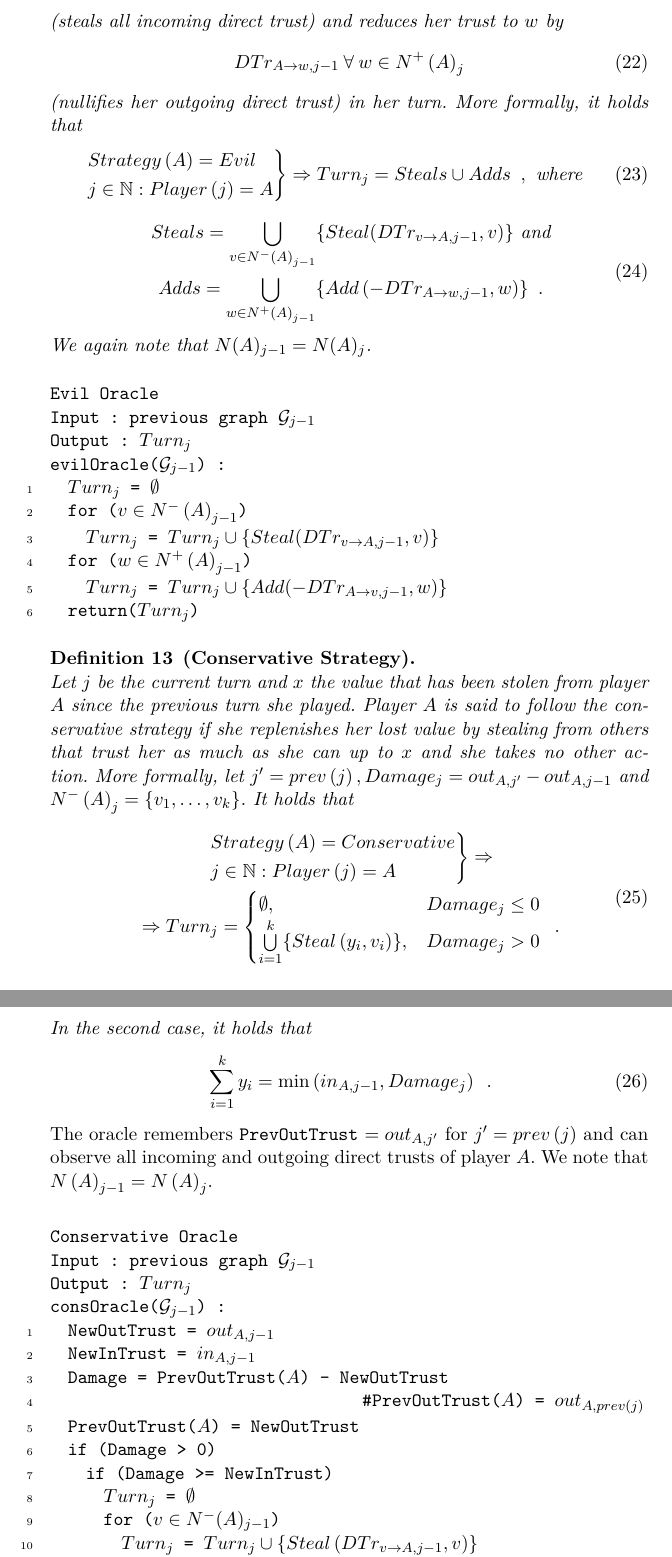
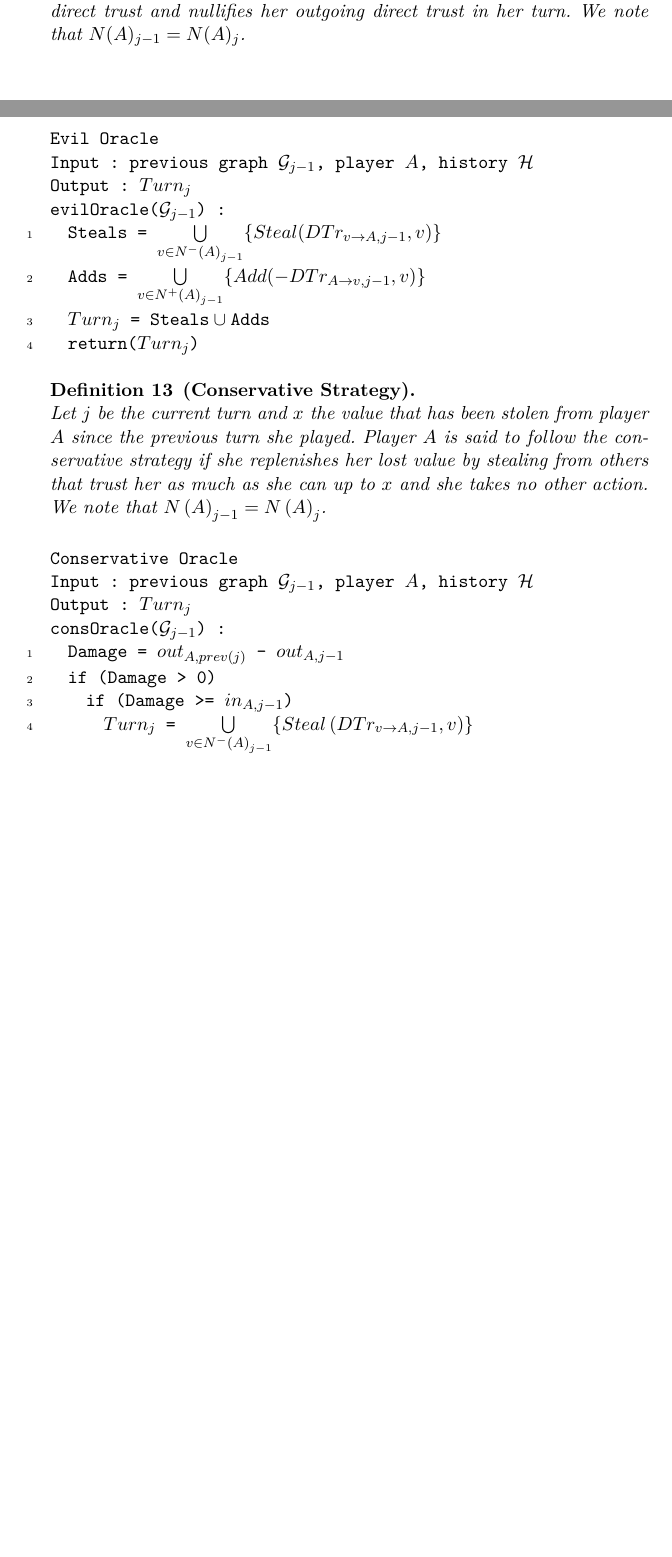
Before and after one commit to decrypto-org/TrustIsRisk, a LaTeX paper (paperEng.tex): two parts of pages 9 and 10 of 29 before the commit and two parts of pages 8 and 9 of 28 after it, joined at a grey line, cut at the place of the change, the shorter picture padded with empty space. The pictures show the PDF file paperEng.pdf that the author committed with the source.

Commit message:
add player and history inputs to oracles, switch to set-theoretic style, simplify strategy definitions

```diff
--- a/paperEng.tex
+++ b/paperEng.tex
@@ -394,8 +394,4 @@
         \end{equation}
      \end{definition}
      \begin{definition}[Idle Strategy] \ \\
-        A player $A$ is said to follow the idle strategy if she passes in her turn. More formally, it holds that
-        \begin{equation}
-           \begin{rcases}
-              Strategy\left(A\right) = Idle \\
-              j \in \mathbb{N} : Player\left(j\right) = A
+        A player $A$ is said to follow the idle strategy if she passes in her turn.
@@ -406,58 +399,26 @@
      \Suppressnumber
      \begin{lstlisting}[label=idleoracle, style=numbers]
 Idle Oracle
-Input : previous graph (*@$\mathcal{G}_{j-1}$@*)
+Input : previous graph (*@$\mathcal{G}_{j-1}$@*), player (*@$A$@*), history (*@$\mathcal{H}$@*)
 Output : (*@$Turn_j$@*)
 idleOracle((*@$\mathcal{G}_{j-1}$@*)) : (*@\Reactivatenumber@*)
   return((*@$\emptyset$@*))
      \end{lstlisting}
      \begin{definition}[Evil Strategy] \ \\
-        A player $A$ is said to follow the evil strategy if she steals value
-        \begin{equation}
-           y_v = DTr_{v \rightarrow A, j-1} \: \forall \: v \in N^{-}\left(A\right)_j
-        \end{equation}
-        (steals all incoming direct trust) and reduces her trust to $w$ by
-        \begin{equation}
-           DTr_{A \rightarrow w, j-1} \: \forall \: w \in N^{+}\left(A\right)_j
-        \end{equation}
-        (nullifies her outgoing direct trust) in her turn.
-        More formally, it holds that
-        \begin{equation}
-           \begin{rcases}
-              Strategy\left(A\right) = Evil \\
-              j \in \mathbb{N} : Player\left(j\right) = A
-           \end{rcases}
-           \Rightarrow Turn_j = Steals \cup Adds \enspace, \mbox{ where}
-        \end{equation}
-        \begin{equation}
-        \begin{gathered}
-           Steals = \bigcup\limits_{v \in N^{-}\left(A\right)_{j-1}}\{Steal(DTr_{v \rightarrow A, j-1}, v)\} \mbox{ and} \\
-           Adds = \bigcup\limits_{w \in N^{+}\left(A\right)_{j-1}}\{Add\left(-DTr_{A \rightarrow w, j-1}, w\right)\}
-           \enspace.
-        \end{gathered}
-        \end{equation}
-        We again note that $N(A)_{j-1} = N(A)_j$.
+        A player $A$ is said to follow the evil strategy if she steals all incoming direct trust and nullifies her outgoing
+        direct trust in her turn. We note that $N(A)_{j-1} = N(A)_j$.
      \end{definition}
      \Suppressnumber
      \begin{lstlisting}[label=eviloracle, style=numbers]
 Evil Oracle
-Input : previous graph (*@$\mathcal{G}_{j-1}$@*)
+Input : previous graph (*@$\mathcal{G}_{j-1}$@*), player (*@$A$@*), history (*@$\mathcal{H}$@*)
 Output : (*@$Turn_j$@*)
 evilOracle((*@$\mathcal{G}_{j-1}$@*)) : (*@\Reactivatenumber@*)
-  (*@$Turn_j$@*) = (*@$\emptyset$@*)
-  for ((*@$v \in N^{-}\left(A\right)_{j-1}$@*))
-    (*@$Turn_j$@*) = (*@$Turn_j \cup \{Steal(DTr_{v \rightarrow A, j-1}, v)\}$@*)
-  for ((*@$w \in N^{+}\left(A\right)_{j-1}$@*))
-    (*@$Turn_j$@*) = (*@$Turn_j \cup \{Add(-DTr_{A \rightarrow v, j-1}, w)\}$@*)
+  Steals = (*@$\bigcup\limits_{v \in N^{-}\left(A\right)_{j-1}}\{Steal(DTr_{v \rightarrow A, j-1}, v)\}$@*)
+  Adds = (*@$\bigcup\limits_{v \in N^{+}\left(A\right)_{j-1}}\{Add(-DTr_{A \rightarrow v, j-1}, v)\}$@*)
+  (*@$Turn_j$@*) = Steals(*@$\: \cup \:$@*)Adds
   return((*@$Turn_j$@*))
      \end{lstlisting}
      \begin{definition}[Conservative Strategy] \ \\
         Let $j$ be the current turn and $x$ the value that has been stolen from player $A$ since the previous turn she
         played. Player $A$ is said to follow the conservative strategy if she replenishes her lost value by stealing
-        from others that trust her as much as she can up to $x$ and she takes no other action.
-        More formally, let $j' = prev\left(j\right), Damage_j = out_{A,j'} - out_{A,j-1}$ and $N^{-}\left(A\right)_j =
-        \{v_1, \dots, v_k\}$. It holds that
-        \begin{equation}
-        \begin{gathered}
-           \begin{rcases}
-              Strategy\left(A\right) = Conservative \\
@@ -470,44 +425,26 @@ evilOracle((*@$\mathcal{G}_{j-1}$@*)) : (*@\Reactivatenumber@*)
-              \bigcup\limits_{i=1}^{k}\{Steal\left(y_i,v_i\right)\}, & Damage_j > 0
-           \end{cases} \enspace.
-        \end{gathered}
-        \end{equation}
-        In the second case, it holds that
-        \begin{equation}
-           \sum\limits_{i=1}^{k}y_i = \min\left(in_{A,j-1}, Damage_j\right) \enspace.
-        \end{equation}
-     \end{definition}
-     The oracle remembers \texttt{PrevOutTrust} $= out_{A, j'}$ for  $j' = prev\left(j\right)$ and can observe all incoming
-     and outgoing direct trusts of player $A$.
-     %$\forall v \in N^{-}(A)_{j-1}, DTr_{v \rightarrow A, j-1}, \forall v \in N^{+}(A)_{j-1}, DTr_{A \rightarrow v, j-1}$.
-     We note that $N\left(A\right)_{j-1} = N\left(A\right)_j$. \\
+        from others that trust her as much as she can up to $x$ and she takes no other action. We note that
+        $N\left(A\right)_{j-1} = N\left(A\right)_j$.
+     \end{definition}
      \Suppressnumber
      \begin{lstlisting}[label=conservativeoracle, style=numbers]
 Conservative Oracle
-Input : previous graph (*@$\mathcal{G}_{j-1}$@*)
+Input : previous graph (*@$\mathcal{G}_{j-1}$@*), player (*@$A$@*), history (*@$\mathcal{H}$@*)
 Output : (*@$Turn_j$@*)
 consOracle((*@$\mathcal{G}_{j-1}$@*)) : (*@\Reactivatenumber@*)
-  NewOutTrust = (*@$out_{A, j-1}$@*)
-  NewInTrust = (*@$in_{A, j-1}$@*)
-  Damage = PrevOutTrust((*@$A$@*)) - NewOutTrust
-                                   #PrevOutTrust((*@$A$@*)) = (*@$out_{A, prev\left(j\right)}$@*)
-  PrevOutTrust((*@$A$@*)) = NewOutTrust
+  Damage = (*@$out_{A, prev\left(j\right)}$@*) - (*@$out_{A, j-1}$@*)
   if (Damage > 0)
-    if (Damage >= NewInTrust)
-      (*@$Turn_j$@*) = (*@$\emptyset$@*)
-      for ((*@$v \in N^{-}(A)_{j-1}$@*))
-        (*@$Turn_j$@*) = (*@$Turn_j \cup \{Steal\left(DTr_{v \rightarrow A, j-1}, v\right)\}$@*)
+    if (Damage >= (*@$in_{A, j-1}$@*))
+      (*@$Turn_j$@*) = (*@$\bigcup\limits_{v \in N^{-}\left(A\right)_{j-1}}\{Steal\left(DTr_{v \rightarrow A, j-1}, v\right)\}$@*)
     else
-      (*@$y$@*) = SelectSteal((*@$G_j$@*), (*@$A$@*), Damage)    #(*@$y$@*) = ((*@$y_1$@*),...,(*@$y_{|N^{-}\left(A\right)_{j-1}|}$@*))
-      (*@$Turn_j$@*) = (*@$\emptyset$@*)
-      for ((*@$i \in [|N^{-}\left(A\right)_{j-1}|]$@*))
-        (*@$Turn_j$@*) = (*@$Turn_j \cup \{Steal\left(y_i, N^{-}(A)_{j-1,i}\right)\}$@*)
+      (*@$y$@*) = SelectSteal((*@$G_j$@*), (*@$A$@*), Damage)    #(*@$y$@*) = (*@$\{y_v : v \in N^{-}\left(A\right)_{j-1}\}$@*)
+      (*@$Turn_j$@*) = (*@$\bigcup\limits_{v \in N^{-}\left(A\right)}\{Steal\left(y_v, v\right)\}$@*)
   else
     (*@$Turn_j$@*) = (*@$\emptyset$@*)
   return((*@$Turn_j$@*))
      \end{lstlisting}
-     \texttt{SelectSteal()} returns $y_i$ with $i \in [|N^{-}\left(A\right)_j|]$ such that
+     \texttt{SelectSteal()} returns $y_v$ with $v \in N^{-}\left(A\right)_{j-1}$ such that
      \begin{equation}
-        \sum\limits_{i=1}^{|N^{-}\left(A\right)_j|}y_i = Damage \wedge \forall i, y_i \leq DTr_{N^{-}\left(A\right)_{j,i}
-        \rightarrow A} \enspace.
+        \sum\limits_{v \in N^{-}\left(A\right)_{j-1}}y_v = Damage_{A, j} \wedge \forall v \in N^{-}\left(A\right)_{j-1},
+        y_v \leq DTr_{v \rightarrow A} \enspace.
      \end{equation}
      Each conservative player can arbitrarily define how \texttt{SelectSteal()} distributes the $Steal\left(\right)$ actions
@@ -527,4 +451,17 @@ consOracle((*@$\mathcal{G}_{j-1}$@*)) : (*@\Reactivatenumber@*)
-     activity.
+     each time she calls the function, as long as the above restriction is respected. As we can see, the definition covers a
+     multitude of options for the conservative player, since in case $0 < Damage_{A,j} < in_{A,j-1}$ she can choose to
+     distribute the $Steal\left(\right)$ actions in any way she chooses.
+
+     The rationale behind this strategy arises from a real-world common situation. Suppose there are a client, an
+     intermediary and a producer. The client entrusts some value to the intermediary so that the latter can buy the desired
+     product from the producer and deliver it to the client. The intermediary in turn entrusts an equal value to the
+     producer, who needs the value upfront to be able to complete the production process. However the producer eventually
+     does not give the product neither reimburses the value, due to bankruptcy or decision to exit the market with an unfair
+     benefit. The intermediary can choose either to reimburse the client and suffer the loss, or refuse to return the money
+     and lose the client's trust. The latter choice for the intermediary is exactly the conservative strategy. It is used
+     throughout this work as a strategy for all the intermediary players because it models effectively the worst-case
+     scenario that a client can face after an evil player decides to steal everything she can and the rest of the players do
+     not engage in evil activity.
      \begin{definition}[Indirect Trust, $Tr_{A \rightarrow B, j}$] \ \\
         The indirect trust from $A$ to $B$ after turn $j$ is defined as the maximum possible value that can be stolen from
         $A$ if $B$ follows the evil strategy, $A$ follows the idle strategy and everyone else ($\mathcal{V} \setminus
```
Also changed, not shown: paperEng.pdf, paperEng.tex (22 more changed lines).
